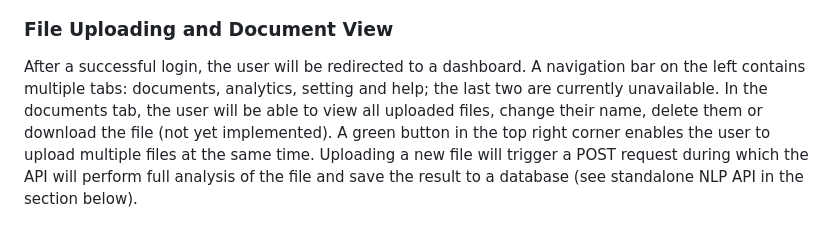
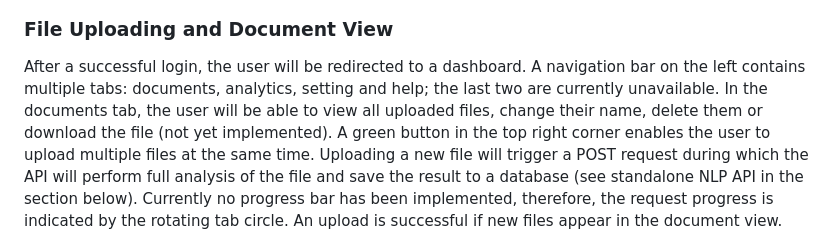
Before and after one commit to jakubzolkos/document-analyzer, a Markdown page: README.md, the part around the change. GitHub-like rendering.

```diff
--- a/README.md
+++ b/README.md
@@ -68,7 +68,7 @@ After opening the server, you can sign-up with a new account or log into an exis
 ![Login](https://github.com/jakubzolkos/document-analyzer/blob/main/assets/login.png)
 
 ### File Uploading and Document View
-After a successful login, the user will be redirected to a dashboard. A navigation bar on the left contains multiple tabs: documents, analytics, setting and help; the last two are currently unavailable. In the documents tab, the user will be able to view all uploaded files, change their name, delete them or download the file (not yet implemented). A green button in the top right corner enables the user to upload multiple files at the same time. Uploading a new file will trigger a POST request during which the API will perform full analysis of the file and save the result to a database (see standalone NLP API in the section below).
+After a successful login, the user will be redirected to a dashboard. A navigation bar on the left contains multiple tabs: documents, analytics, setting and help; the last two are currently unavailable. In the documents tab, the user will be able to view all uploaded files, change their name, delete them or download the file (not yet implemented). A green button in the top right corner enables the user to upload multiple files at the same time. Uploading a new file will trigger a POST request during which the API will perform full analysis of the file and save the result to a database (see standalone NLP API in the section below). Currently no progress bar has been implemented, therefore, the request progress is indicated by the rotating tab circle. An upload is successful if new files appear in the document view.
 
 ![Login](https://github.com/jakubzolkos/document-analyzer/blob/main/assets/upload.png)
 
```
